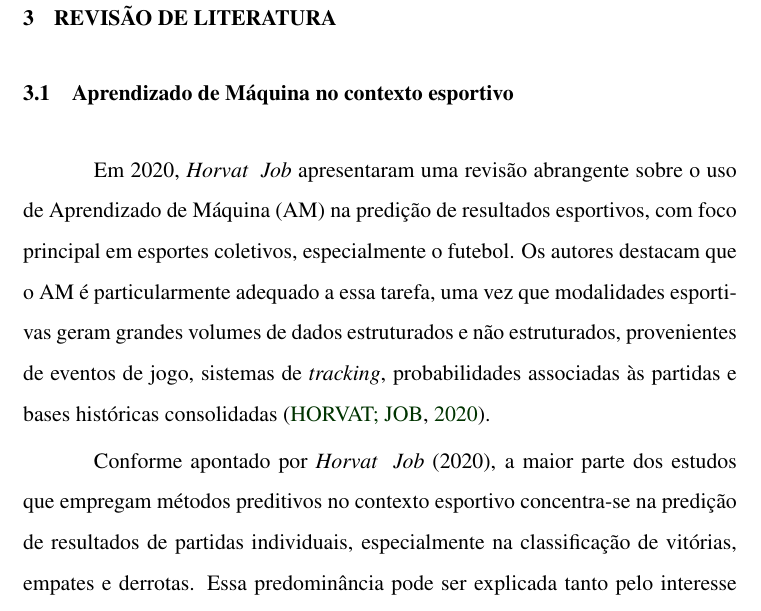
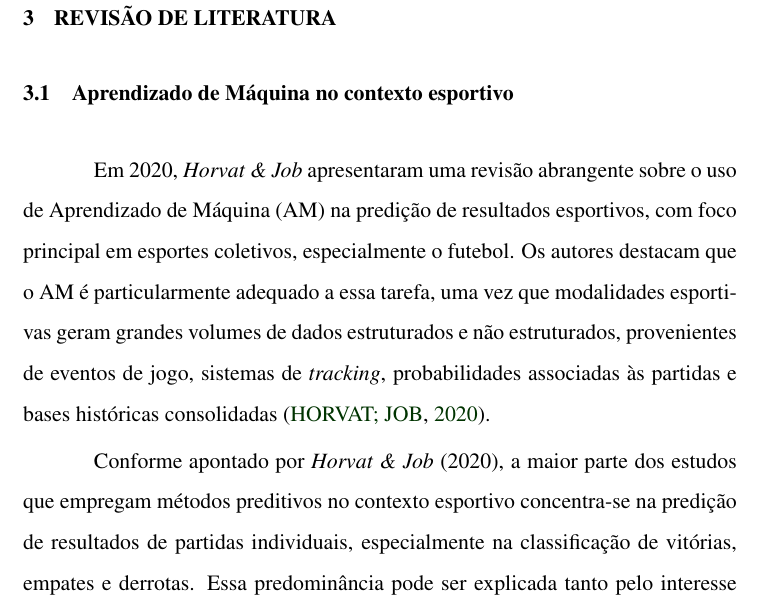
Before and after one commit to LunusMax/lumeopt, a LaTeX thesis (master-thesis/principal.tex, which reads master-thesis/capitulos/revisao_v02.tex): part of page 19 of 64, cut so that both start at the same text. Compiled offline with pdfLaTeX.

Commit message:
Update textual

```diff
--- a/master-thesis/capitulos/revisao_v02.tex
+++ b/master-thesis/capitulos/revisao_v02.tex
@@ -2,12 +2,12 @@
 
 \section{Aprendizado de Máquina no contexto esportivo}
 
-Em 2020, \textit{Horvat & Job} apresentaram uma revisão abrangente sobre o uso de Aprendizado de Máquina (AM) na predição de resultados esportivos,
+Em 2020, \textit{Horvat \& Job} apresentaram uma revisão abrangente sobre o uso de Aprendizado de Máquina (AM) na predição de resultados esportivos,
 com foco principal em esportes coletivos, especialmente o futebol. Os autores destacam que o AM é particularmente adequado a essa tarefa,
 uma vez que modalidades esportivas geram grandes volumes de dados estruturados e não estruturados, provenientes de eventos de jogo, sistemas de \textit{tracking},
 probabilidades associadas às partidas e bases históricas consolidadas \cite{Horvat2020}.
 
-Conforme apontado por \textit{Horvat & Job} (2020), a maior parte dos estudos que empregam métodos preditivos no contexto esportivo concentra-se na predição
+Conforme apontado por \textit{Horvat \& Job} (2020), a maior parte dos estudos que empregam métodos preditivos no contexto esportivo concentra-se na predição
 de resultados de partidas individuais, especialmente na classificação de vitórias, empates e derrotas. Essa predominância pode ser explicada tanto pelo
 interesse mercadológico associado às apostas esportivas, que incentiva o desenvolvimento de modelos voltados à antecipação de resultados \cite{Abidin2021},
 quanto pela própria natureza técnica do problema, que se ajusta adequadamente aos algoritmos supervisionados mais difundidos e à disponibilidade de bases
```
Also changed, not shown: master-thesis/principal.pdf.
